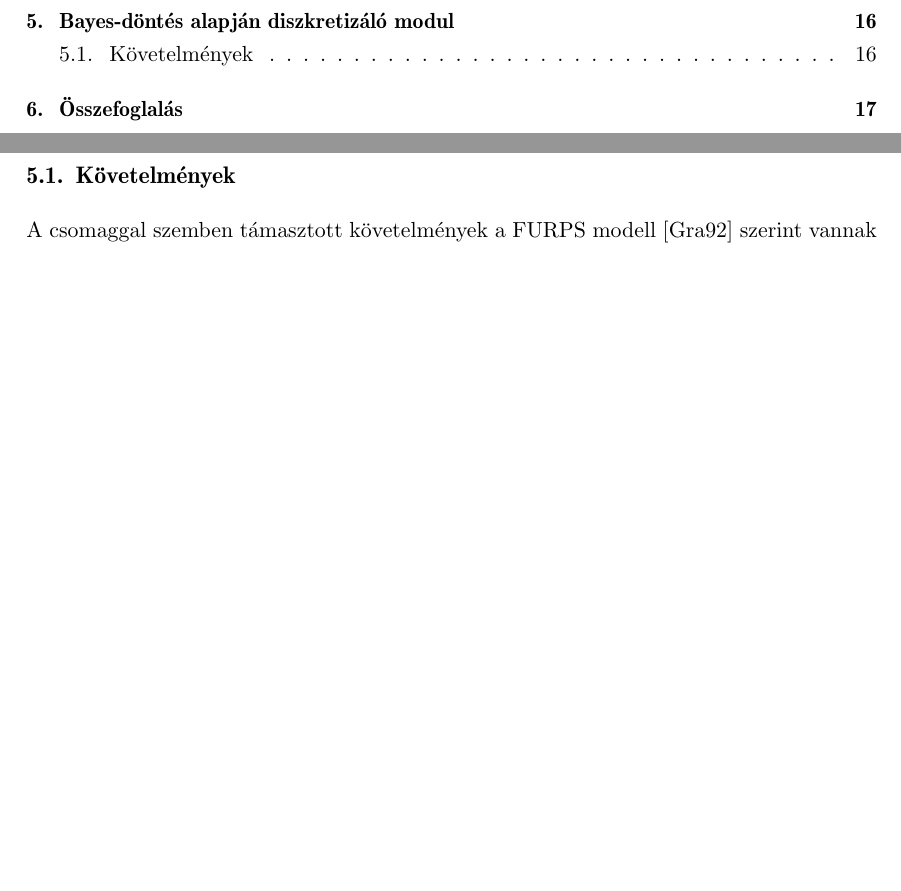
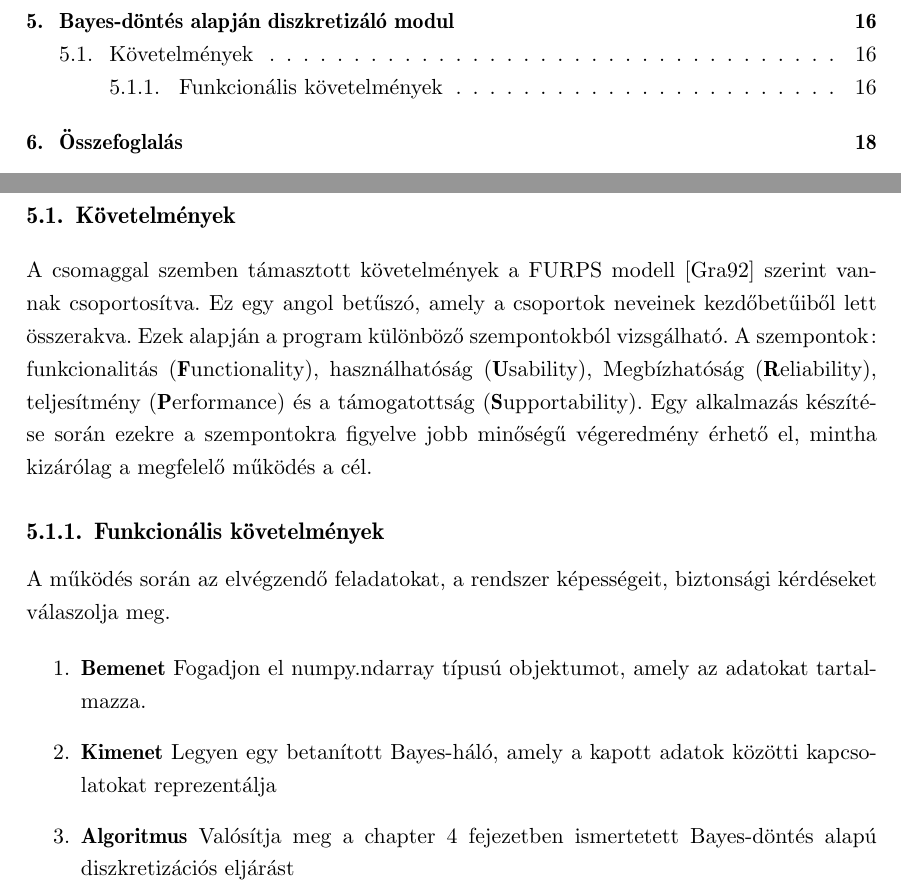
Before and after one commit to zihbot/diplomamunka, a LaTeX thesis (diploma.tex, which reads 05-konyvtarfejlesztes.tex): two parts of pages 3 and 17 of 20 before the commit and two parts of pages 3 and 17 of 21 after it, joined at a grey line, cut so that both start at the same text, the shorter picture padded with empty space. Compiled offline with pdfLaTeX.

Commit message:
funkcionális követelmények

```diff
--- a/05-konyvtarfejlesztes.tex
+++ b/05-konyvtarfejlesztes.tex
@@ -46,5 +46,15 @@ Ez a fejezet bemutatja a Diplomamunka részeként elkészült bediscretizer modu
 A csomag Python nyelven írodott. Elsődleges célja, hogy egy robusztus többváltozós diszkretizációt hajtson végre a kapott adatsoron. A \verb|bediscretizer| név a "Bayesian Estimation based DISCRETIZER" rövidítése.
 
 \section{Követelmények}
-A csomaggal szemben támasztott követelmények a FURPS modell \cite{grady1992practical} szerint vannak csoportosítva.
+A csomaggal szemben támasztott követelmények a FURPS modell \cite{grady1992practical} szerint vannak csoportosítva. Ez egy angol betűszó, amely a csoportok neveinek kezdőbetűiből lett összerakva. Ezek alapján a program különböző szempontokból vizsgálható. A szempontok: funkcionalitás (\textbf{F}unctionality), használhatóság (\textbf{U}sability), Megbízhatóság (\textbf{R}eliability), teljesítmény (\textbf{P}erformance) és a támogatottság (\textbf{S}upportability). Egy alkalmazás készítése során ezekre a szempontokra figyelve jobb minőségű végeredmény érhető el, mintha kizárólag a megfelelő működés a cél.
+
+\subsection{Funkcionális követelmények}
+A működés során az elvégzendő feladatokat, a rendszer képességeit, biztonsági kérdéseket válaszolja meg.
+
+\begin{enumerate}
+    \descitem{Bemenet} Fogadjon el numpy.ndarray típusú objektumot, amely az adatokat tartalmazza.
+    \descitem{Kimenet} Legyen egy betanított Bayes-háló, amely a kapott adatok közötti kapcsolatokat reprezentálja
+    \descitem{Algoritmus} Valósítja meg a \autoref{chapter:bayesdontesalapu} fejezetben ismertetett Bayes-döntés alapú diszkretizációs eljárást
+\end{enumerate}
+
 A tanulás történjen felügyelet nélkül. A végeredménye egy betanított Bayes-háló legyen.
--- a/diploma.tex
+++ b/diploma.tex
@@ -46,6 +46,7 @@ sorting=nyt
 \newcommand{\viktanszek}{Méréstechnika és Információs Rendszerek Tanszék}
 \newcommand{\vikdoktipus}{Diplomatervezés 1.}
 \newcommand{\argmin}{\mathop{\mathrm{arg\,min}}}
+\newcommand\descitem[1]{\item{\bfseries #1}}
 
 %--------------------------------------------------------------------------------------
 % Page layout setup
```
Also changed, not shown: 04-bayesdontesalapu.tex (+1 -0 lines).
